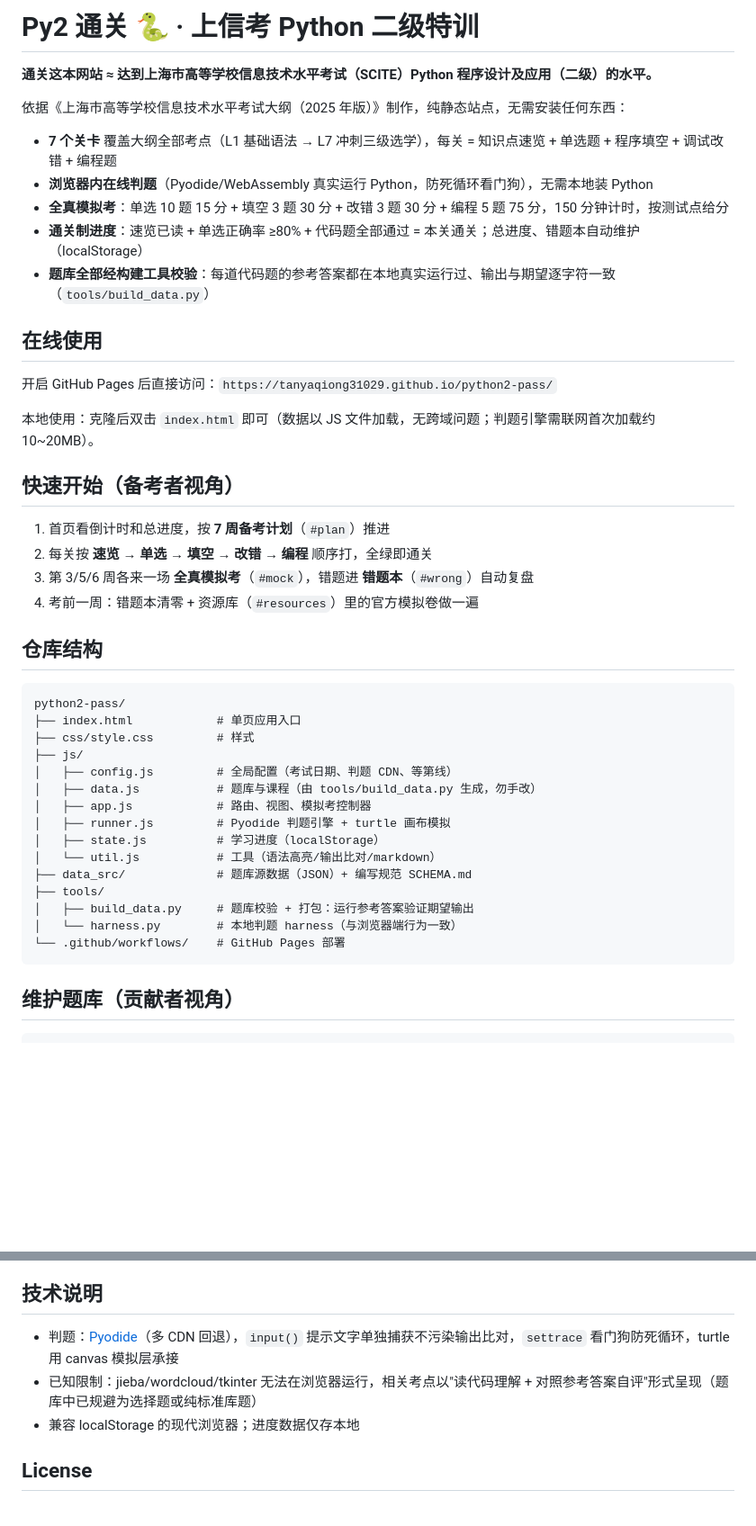
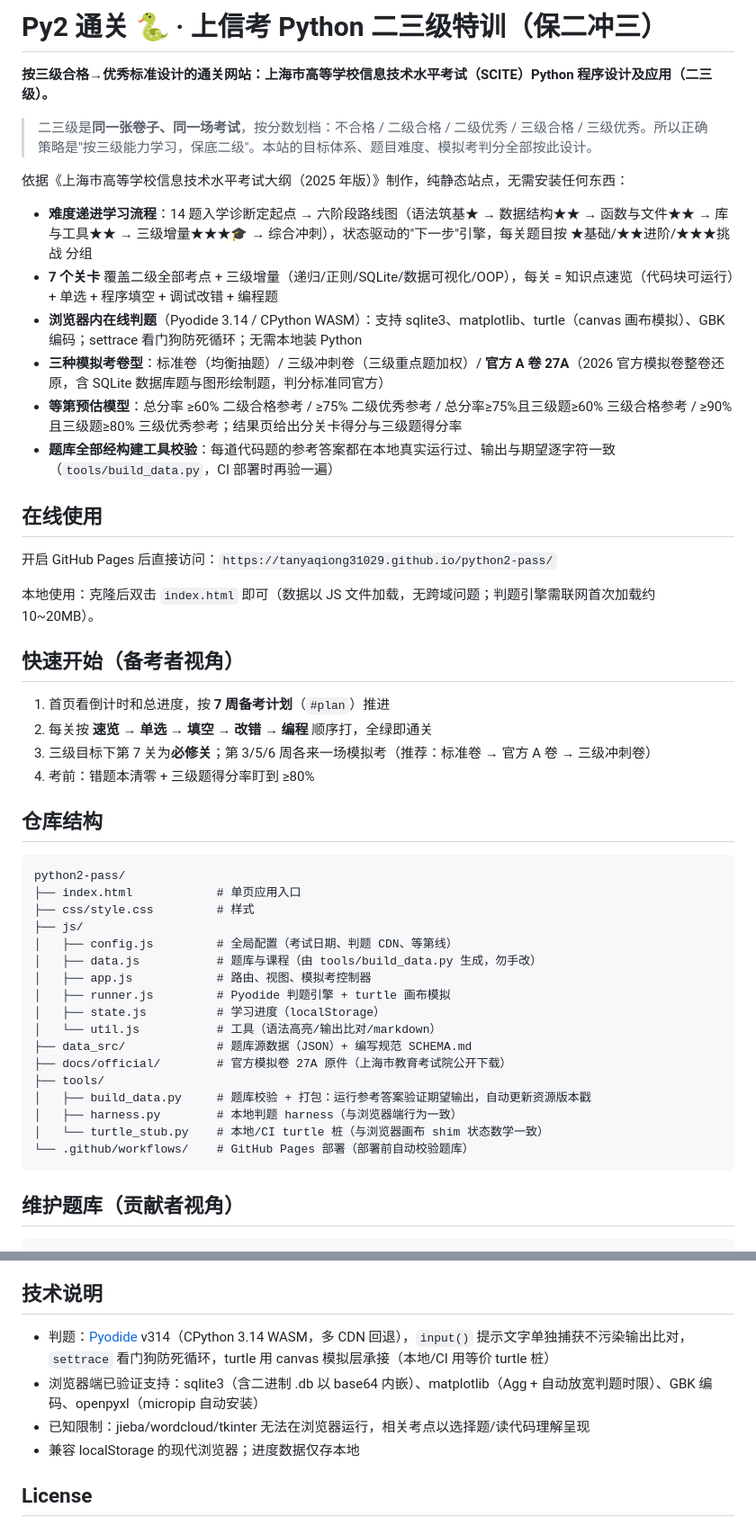
Before and after one commit to tanyaqiong31029/python2-pass, a Markdown page: README.md, 2 parts joined by grey strips. Shown at 90% size. Rendered like a GitHub page; blank space fills up the shorter version.

Commit message:
docs: README for tier-3 targeting

````diff
--- a/README.md
+++ b/README.md
@@ -1,14 +1,17 @@
-# Py2 通关 🐍 · 上信考 Python 二级特训
+# Py2 通关 🐍 · 上信考 Python 二三级特训（保二冲三）
 
-**通关这本网站 ≈ 达到上海市高等学校信息技术水平考试（SCITE）Python 程序设计及应用（二级）的水平。**
+**按三级合格→优秀标准设计的通关网站：上海市高等学校信息技术水平考试（SCITE）Python 程序设计及应用（二三级）。**
+
+> 二三级是**同一张卷子、同一场考试**，按分数划档：不合格 / 二级合格 / 二级优秀 / 三级合格 / 三级优秀。所以正确策略是"按三级能力学习，保底二级"。本站的目标体系、题目难度、模拟考判分全部按此设计。
 
 依据《上海市高等学校信息技术水平考试大纲（2025 年版）》制作，纯静态站点，无需安装任何东西：
 
-- **7 个关卡** 覆盖大纲全部考点（L1 基础语法 → L7 冲刺三级选学），每关 = 知识点速览 + 单选题 + 程序填空 + 调试改错 + 编程题
-- **浏览器内在线判题**（Pyodide/WebAssembly 真实运行 Python，防死循环看门狗），无需本地装 Python
-- **全真模拟考**：单选 10 题 15 分 + 填空 3 题 30 分 + 改错 3 题 30 分 + 编程 5 题 75 分，150 分钟计时，按测试点给分
-- **通关制进度**：速览已读 + 单选正确率 ≥80% + 代码题全部通过 = 本关通关；总进度、错题本自动维护（localStorage）
-- **题库全部经构建工具校验**：每道代码题的参考答案都在本地真实运行过、输出与期望逐字符一致（`tools/build_data.py`）
+- **难度递进学习流程**：14 题入学诊断定起点 → 六阶段路线图（语法筑基★ → 数据结构★★ → 函数与文件★★ → 库与工具★★ → 三级增量★★★🎓 → 综合冲刺），状态驱动的"下一步"引擎，每关题目按 ★基础/★★进阶/★★★挑战 分组
+- **7 个关卡** 覆盖二级全部考点 + 三级增量（递归/正则/SQLite/数据可视化/OOP），每关 = 知识点速览（代码块可运行）+ 单选 + 程序填空 + 调试改错 + 编程题
+- **浏览器内在线判题**（Pyodide 3.14 / CPython WASM）：支持 sqlite3、matplotlib、turtle（canvas 画布模拟）、GBK 编码；settrace 看门狗防死循环；无需本地装 Python
+- **三种模拟考卷型**：标准卷（均衡抽题）/ 三级冲刺卷（三级重点题加权）/ **官方 A 卷 27A**（2026 官方模拟卷整卷还原，含 SQLite 数据库题与图形绘制题，判分标准同官方）
+- **等第预估模型**：总分率 ≥60% 二级合格参考 / ≥75% 二级优秀参考 / 总分率≥75%且三级题≥60% 三级合格参考 / ≥90%且三级题≥80% 三级优秀参考；结果页给出分关卡得分与三级题得分率
+- **题库全部经构建工具校验**：每道代码题的参考答案都在本地真实运行过、输出与期望逐字符一致（`tools/build_data.py`，CI 部署时再验一遍）
 
 ## 在线使用
 
@@ -20,8 +23,8 @@
 
 1. 首页看倒计时和总进度，按 **7 周备考计划**（`#plan`）推进
 2. 每关按 **速览 → 单选 → 填空 → 改错 → 编程** 顺序打，全绿即通关
-3. 第 3/5/6 周各来一场 **全真模拟考**（`#mock`），错题进 **错题本**（`#wrong`）自动复盘
-4. 考前一周：错题本清零 + 资源库（`#resources`）里的官方模拟卷做一遍
+3. 三级目标下第 7 关为**必修关**；第 3/5/6 周各来一场模拟考（推荐：标准卷 → 官方 A 卷 → 三级冲刺卷）
+4. 考前：错题本清零 + 三级题得分率盯到 ≥80%
 
 ## 仓库结构
 
@@ -37,10 +40,12 @@ python2-pass/
 │   ├── state.js          # 学习进度（localStorage）
 │   └── util.js           # 工具（语法高亮/输出比对/markdown）
 ├── data_src/             # 题库源数据（JSON）+ 编写规范 SCHEMA.md
+├── docs/official/        # 官方模拟卷 27A 原件（上海市教育考试院公开下载）
 ├── tools/
-│   ├── build_data.py     # 题库校验 + 打包：运行参考答案验证期望输出
-│   └── harness.py        # 本地判题 harness（与浏览器端行为一致）
-└── .github/workflows/    # GitHub Pages 部署
+│   ├── build_data.py     # 题库校验 + 打包：运行参考答案验证期望输出，自动更新资源版本戳
+│   ├── harness.py        # 本地判题 harness（与浏览器端行为一致）
+│   └── turtle_stub.py    # 本地/CI turtle 桩（与浏览器画布 shim 状态数学一致）
+└── .github/workflows/    # GitHub Pages 部署（部署前自动校验题库）
 ```
 
 ## 维护题库（贡献者视角）
@@ -69,8 +74,9 @@ python3 tools/build_data.py
 
 ## 技术说明
 
-- 判题：[Pyodide](https://github.com/pyodide/pyodide)（多 CDN 回退），`input()` 提示文字单独捕获不污染输出比对，`settrace` 看门狗防死循环，turtle 用 canvas 模拟层承接
-- 已知限制：jieba/wordcloud/tkinter 无法在浏览器运行，相关考点以"读代码理解 + 对照参考答案自评"形式呈现（题库中已规避为选择题或纯标准库题）
+- 判题：[Pyodide](https://github.com/pyodide/pyodide) v314（CPython 3.14 WASM，多 CDN 回退），`input()` 提示文字单独捕获不污染输出比对，`settrace` 看门狗防死循环，turtle 用 canvas 模拟层承接（本地/CI 用等价 turtle 桩）
+- 浏览器端已验证支持：sqlite3（含二进制 .db 以 base64 内嵌）、matplotlib（Agg + 自动放宽判题时限）、GBK 编码、openpyxl（micropip 自动安装）
+- 已知限制：jieba/wordcloud/tkinter 无法在浏览器运行，相关考点以选择题/读代码理解呈现
 - 兼容 localStorage 的现代浏览器；进度数据仅存本地
 
 ## License
````
